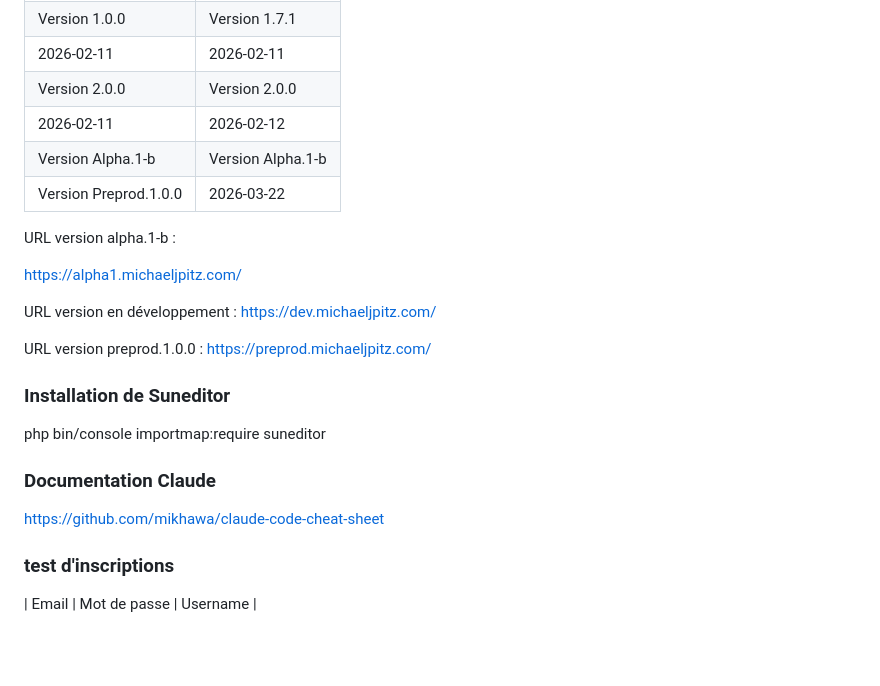
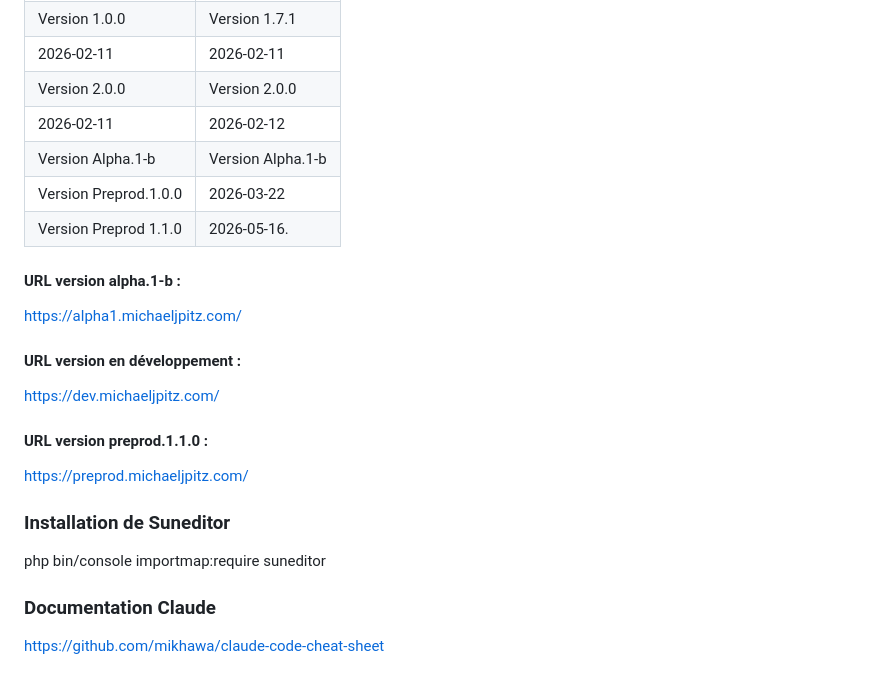
Before and after one commit to mikhawa/preprod-michaeljpitz, a Markdown page: README.md, the part around the change. Rendered like a GitHub page; blank space fills up the shorter version.

Commit message:
Update README.md
versions updated

```diff
--- a/README.md
+++ b/README.md
@@ -120,18 +120,21 @@ Clés disponibles gratuitement sur https://dash.cloudflare.com/turnstile
 | 2026-02-11            | 2026-02-11        |
 | Version 2.0.0         | Version 2.0.0     |
 | 2026-02-11            | 2026-02-12        |
- | Version Alpha.1-b     | Version Alpha.1-b |
+| Version Alpha.1-b     | Version Alpha.1-b |
 | Version Preprod.1.0.0 | 2026-03-22        |
+| Version Preprod 1.1.0 | 2026-05-16.       |
 
-URL version alpha.1-b :
+
+#### URL version alpha.1-b :
 
 https://alpha1.michaeljpitz.com/
 
-URL version en développement :
+#### URL version en développement :
+
 https://dev.michaeljpitz.com/
 
+#### URL version preprod.1.1.0 :
 
-URL version preprod.1.0.0 :
 https://preprod.michaeljpitz.com/
 
 ### Installation de Suneditor
@@ -142,7 +145,3 @@ php bin/console importmap:require suneditor
 ### Documentation Claude
 
 https://github.com/mikhawa/claude-code-cheat-sheet
-
-### test d'inscriptions
-
-| Email                     | Mot de passe | Username |
```
